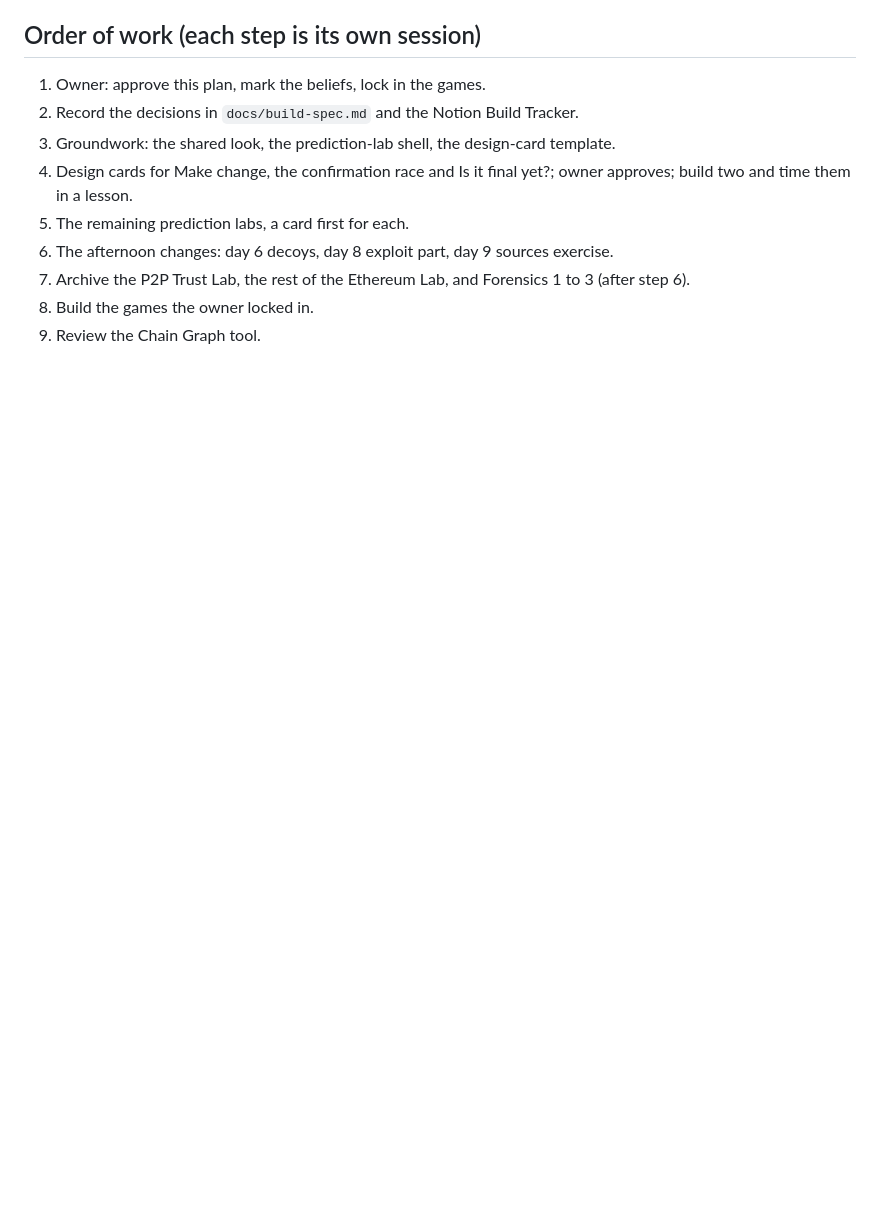
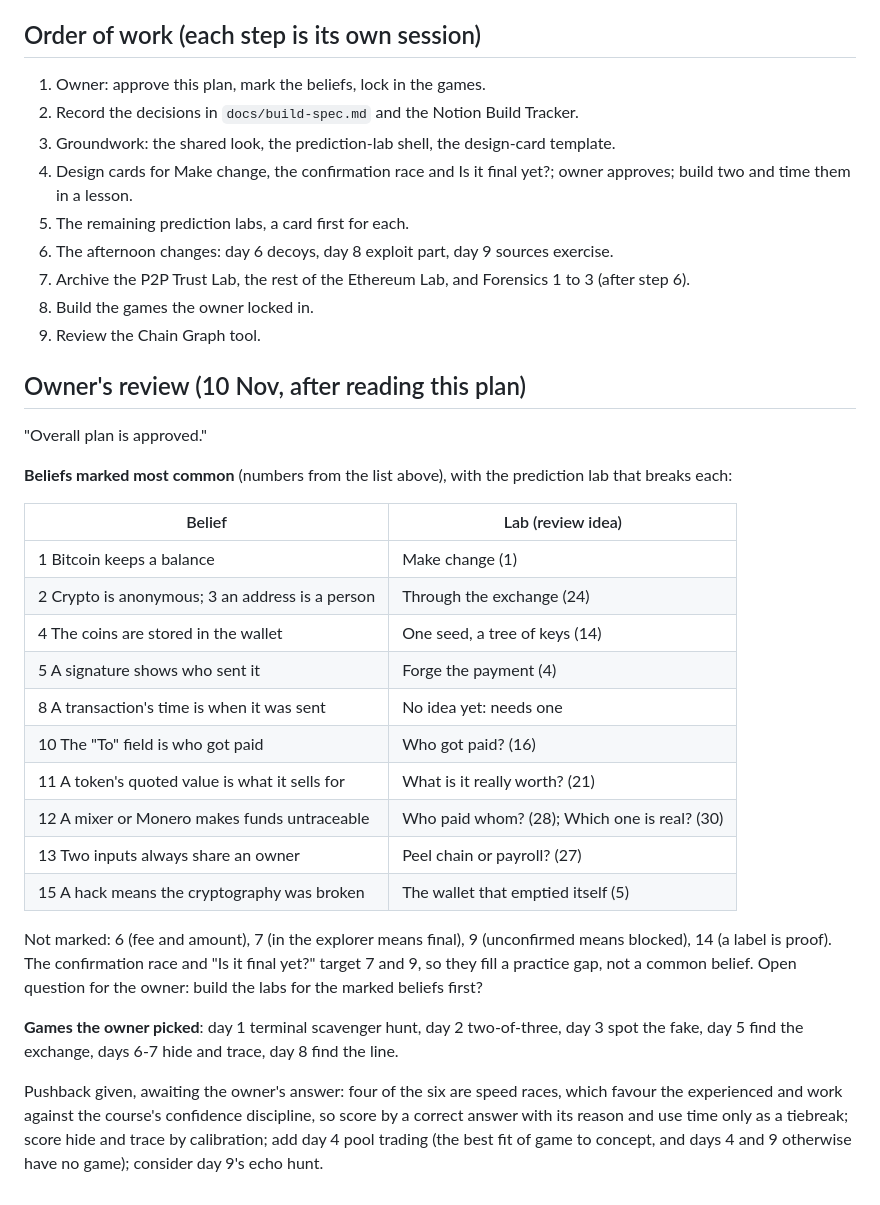
Before and after one commit to astevegreen/blockchain-technology-course, a Markdown page: docs/analysis/2026-11-lab-plan.md, the part around the change. Drawn GitHub-style; blank space fills up the shorter version.

Commit message:
Record the owner's review of the lab plan: beliefs marked and games picked
Requested: "I've read the doc. Overall plan is approved."

Co-Authored-By: Claude <noreply@anthropic.com>

```diff
--- a/docs/analysis/2026-11-lab-plan.md
+++ b/docs/analysis/2026-11-lab-plan.md
@@ -183,3 +183,34 @@ Mark each: common among incoming analysts, sometimes, or rare. Add any that are
 7. Archive the P2P Trust Lab, the rest of the Ethereum Lab, and Forensics 1 to 3 (after step 6).
 8. Build the games the owner locked in.
 9. Review the Chain Graph tool.
+
+## Owner's review (10 Nov, after reading this plan)
+
+"Overall plan is approved."
+
+**Beliefs marked most common** (numbers from the list above), with the prediction lab that breaks each:
+
+| Belief | Lab (review idea) |
+| --- | --- |
+| 1 Bitcoin keeps a balance | Make change (1) |
+| 2 Crypto is anonymous; 3 an address is a person | Through the exchange (24) |
+| 4 The coins are stored in the wallet | One seed, a tree of keys (14) |
+| 5 A signature shows who sent it | Forge the payment (4) |
+| 8 A transaction's time is when it was sent | No idea yet: needs one |
+| 10 The "To" field is who got paid | Who got paid? (16) |
+| 11 A token's quoted value is what it sells for | What is it really worth? (21) |
+| 12 A mixer or Monero makes funds untraceable | Who paid whom? (28); Which one is real? (30) |
+| 13 Two inputs always share an owner | Peel chain or payroll? (27) |
+| 15 A hack means the cryptography was broken | The wallet that emptied itself (5) |
+
+Not marked: 6 (fee and amount), 7 (in the explorer means final), 9 (unconfirmed means blocked), 14 (a label is
+proof). The confirmation race and "Is it final yet?" target 7 and 9, so they fill a practice gap, not a common
+belief. Open question for the owner: build the labs for the marked beliefs first?
+
+**Games the owner picked**: day 1 terminal scavenger hunt, day 2 two-of-three, day 3 spot the fake, day 5 find
+the exchange, days 6-7 hide and trace, day 8 find the line.
+
+Pushback given, awaiting the owner's answer: four of the six are speed races, which favour the experienced and
+work against the course's confidence discipline, so score by a correct answer with its reason and use time only
+as a tiebreak; score hide and trace by calibration; add day 4 pool trading (the best fit of game to concept, and
+days 4 and 9 otherwise have no game); consider day 9's echo hunt.
```
